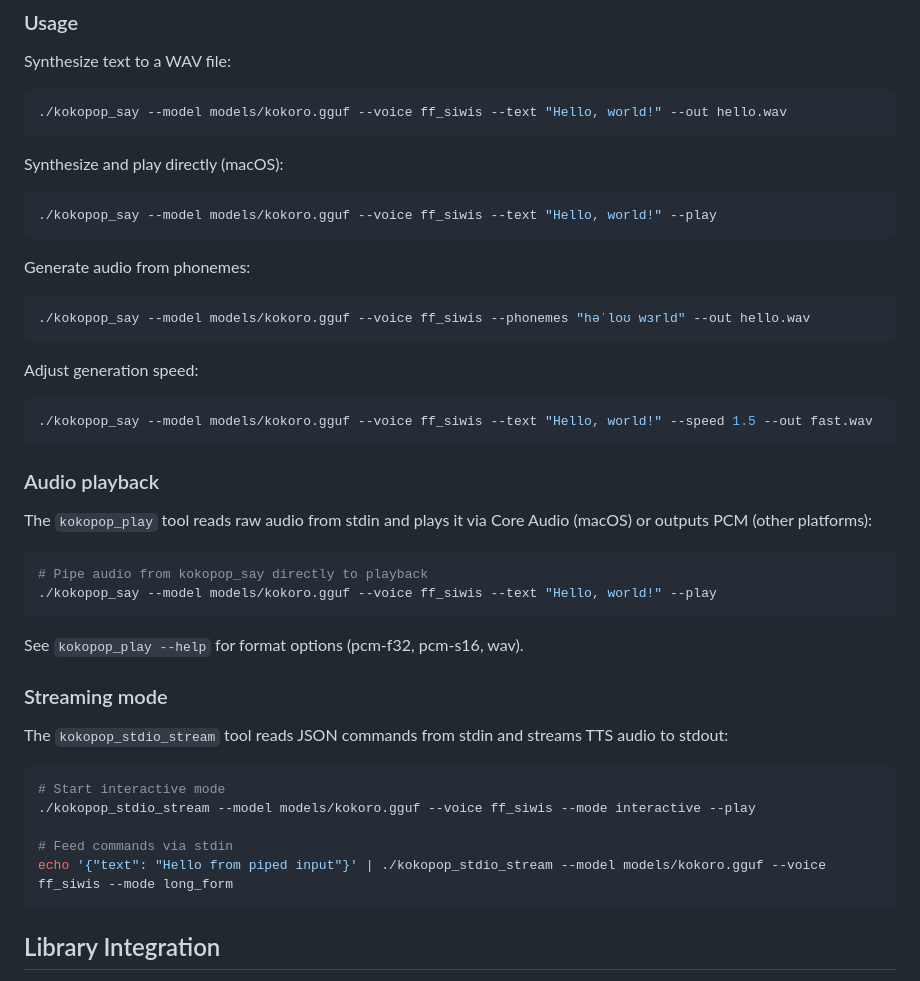
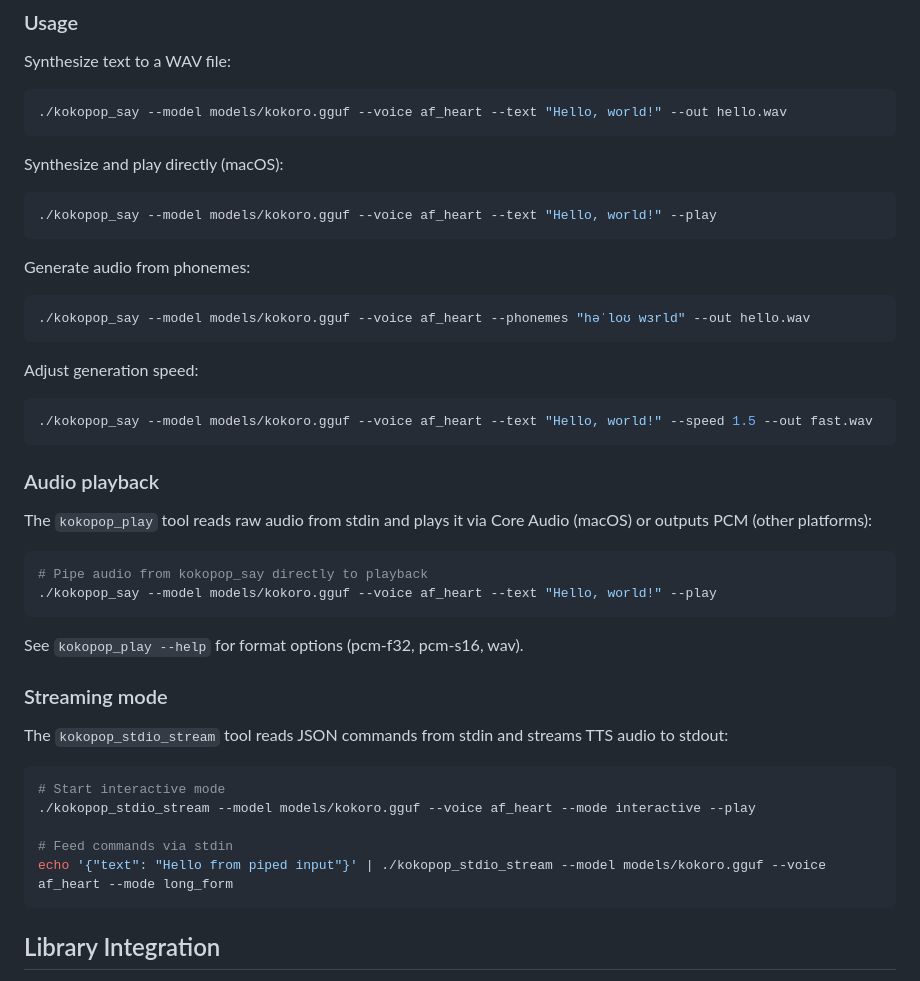
Before and after one commit to tterrasson/kokopop, a Markdown page: README.md, the part around the change. GitHub-like rendering.

Commit message:
docs: update README examples to use af_heart voice

````diff
--- a/README.md
+++ b/README.md
@@ -47,25 +47,25 @@ uv run python tools/convert_kokoro_to_gguf.py --output models/kokoro.gguf --voic
 Synthesize text to a WAV file:
 
 ```bash
-./kokopop_say --model models/kokoro.gguf --voice ff_siwis --text "Hello, world!" --out hello.wav
+./kokopop_say --model models/kokoro.gguf --voice af_heart --text "Hello, world!" --out hello.wav
 ```
 
 Synthesize and play directly (macOS):
 
 ```bash
-./kokopop_say --model models/kokoro.gguf --voice ff_siwis --text "Hello, world!" --play
+./kokopop_say --model models/kokoro.gguf --voice af_heart --text "Hello, world!" --play
 ```
 
 Generate audio from phonemes:
 
 ```bash
-./kokopop_say --model models/kokoro.gguf --voice ff_siwis --phonemes "həˈloʊ wɜrld" --out hello.wav
+./kokopop_say --model models/kokoro.gguf --voice af_heart --phonemes "həˈloʊ wɜrld" --out hello.wav
 ```
 
 Adjust generation speed:
 
 ```bash
-./kokopop_say --model models/kokoro.gguf --voice ff_siwis --text "Hello, world!" --speed 1.5 --out fast.wav
+./kokopop_say --model models/kokoro.gguf --voice af_heart --text "Hello, world!" --speed 1.5 --out fast.wav
 ```
 
 ### Audio playback
@@ -74,7 +74,7 @@ The `kokopop_play` tool reads raw audio from stdin and plays it via Core Audio (
 
 ```bash
 # Pipe audio from kokopop_say directly to playback
-./kokopop_say --model models/kokoro.gguf --voice ff_siwis --text "Hello, world!" --play
+./kokopop_say --model models/kokoro.gguf --voice af_heart --text "Hello, world!" --play
 ```
 
 See `kokopop_play --help` for format options (pcm-f32, pcm-s16, wav).
@@ -85,10 +85,10 @@ The `kokopop_stdio_stream` tool reads JSON commands from stdin and streams TTS a
 
 ```bash
 # Start interactive mode
-./kokopop_stdio_stream --model models/kokoro.gguf --voice ff_siwis --mode interactive --play
+./kokopop_stdio_stream --model models/kokoro.gguf --voice af_heart --mode interactive --play
 
 # Feed commands via stdin
-echo '{"text": "Hello from piped input"}' | ./kokopop_stdio_stream --model models/kokoro.gguf --voice ff_siwis --mode long_form
+echo '{"text": "Hello from piped input"}' | ./kokopop_stdio_stream --model models/kokoro.gguf --voice af_heart --mode long_form
 ```
 
 ## Library Integration
````
